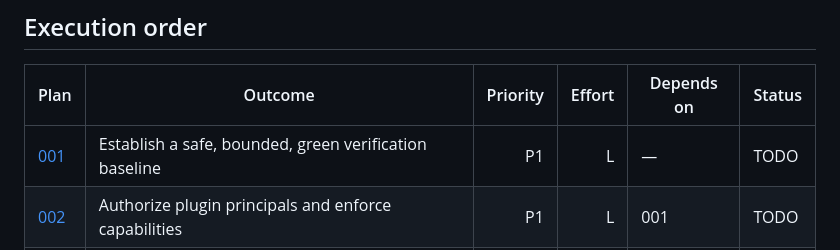
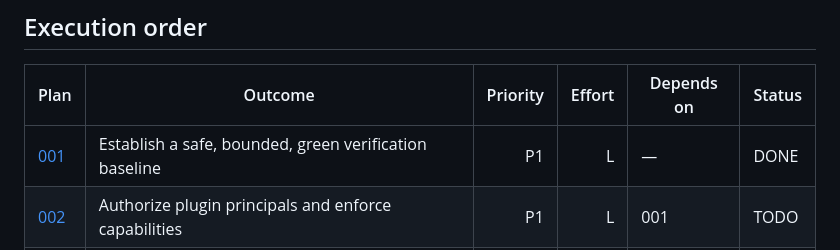
Before and after one commit to Anezium/Rokid-Nexus, a Markdown page: plans/README.md, the part around the change. Rendered like a GitHub page.

Commit message:
Mark Plan 001 complete

```diff
--- a/plans/README.md
+++ b/plans/README.md
@@ -14,7 +14,7 @@ The existing CXR-L/SPP transport and single glasses anchor are preserved. The pl
 
 | Plan | Outcome | Priority | Effort | Depends on | Status |
 |---|---|---:|---:|---|---|
-| [001](001-safety-and-verification.md) | Establish a safe, bounded, green verification baseline | P1 | L | — | TODO |
+| [001](001-safety-and-verification.md) | Establish a safe, bounded, green verification baseline | P1 | L | — | DONE |
 | [002](002-plugin-identity-and-capabilities.md) | Authorize plugin principals and enforce capabilities | P1 | L | 001 | TODO |
 | [003](003-external-plugin-sdk.md) | Deliver the external SDK, lifecycle, sample, and publication path | P1 | L | 002 | TODO |
 | [004](004-externalize-transit.md) | Ship Transit as the first independent phone plugin APK | P1 | L | 003 | TODO |
```
Also changed, not shown: plans/001-safety-and-verification.md (+14 -12 lines).
